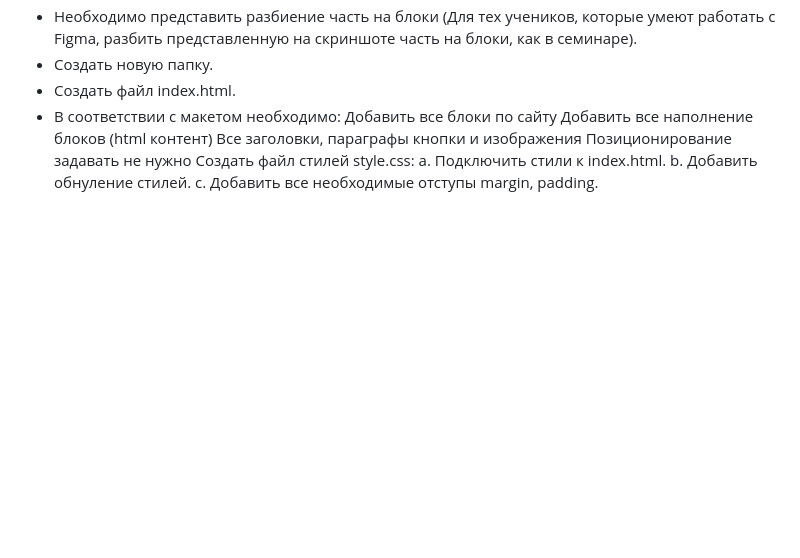
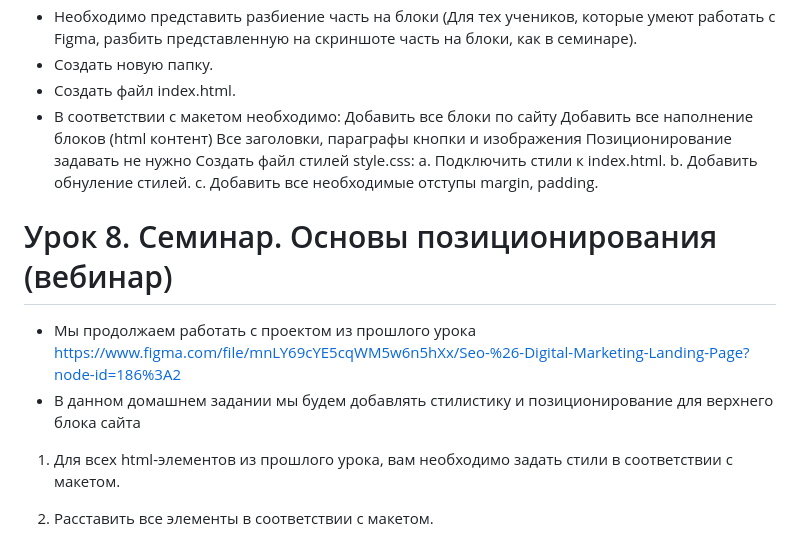
Before and after one commit to Chyortik/HTML_CSS, a Markdown page: README.md, the part around the change. Drawn GitHub-style; blank space fills up the shorter version.

Commit message:
Added tasks seminar 4

```diff
--- a/README.md
+++ b/README.md
@@ -96,3 +96,13 @@ text-decoration: none;
 Добавить все наполнение блоков (html контент)
 Все заголовки, параграфы кнопки и изображения Позиционирование задавать не нужно
 Создать файл стилей style.css: a. Подключить стили к index.html. b. Добавить обнуление стилей. c. Добавить все необходимые отступы margin, padding.
+
+
+
+# Урок 8. Семинар. Основы позиционирования (вебинар)
+* Мы продолжаем работать с проектом из прошлого урока https://www.figma.com/file/mnLY69cYE5cqWM5w6n5hXx/Seo-%26-Digital-Marketing-Landing-Page?node-id=186%3A2
+* В данном домашнем задании мы будем добавлять стилистику и позиционирование для верхнего блока сайта
+
+1. Для всех html-элементов из прошлого урока, вам необходимо задать стили в соответствии с макетом.
+
+2. Расставить все элементы в соответствии с макетом.
```
